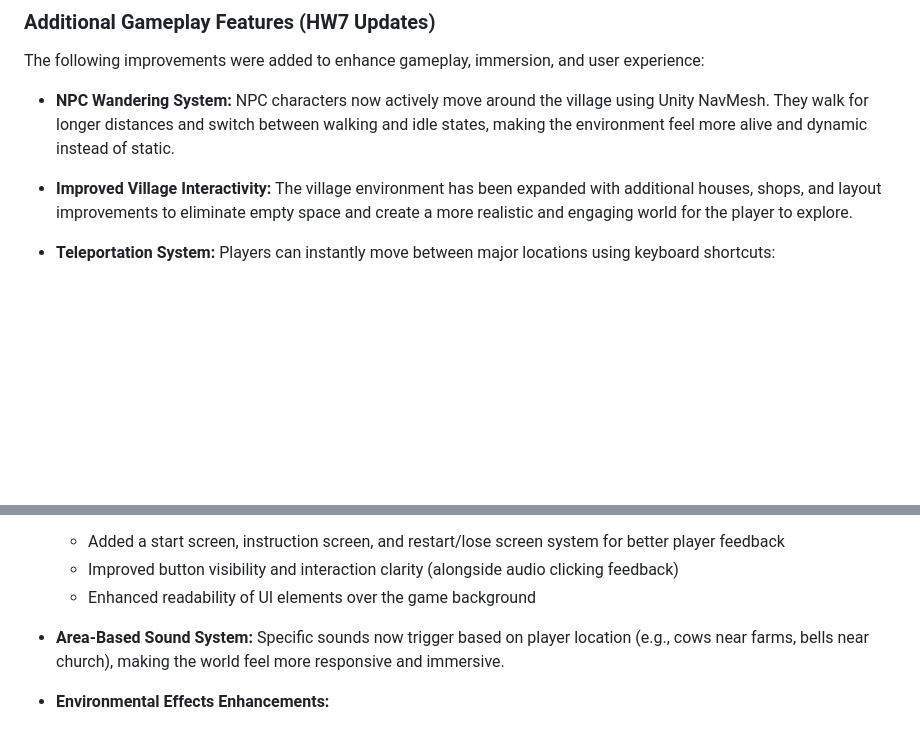
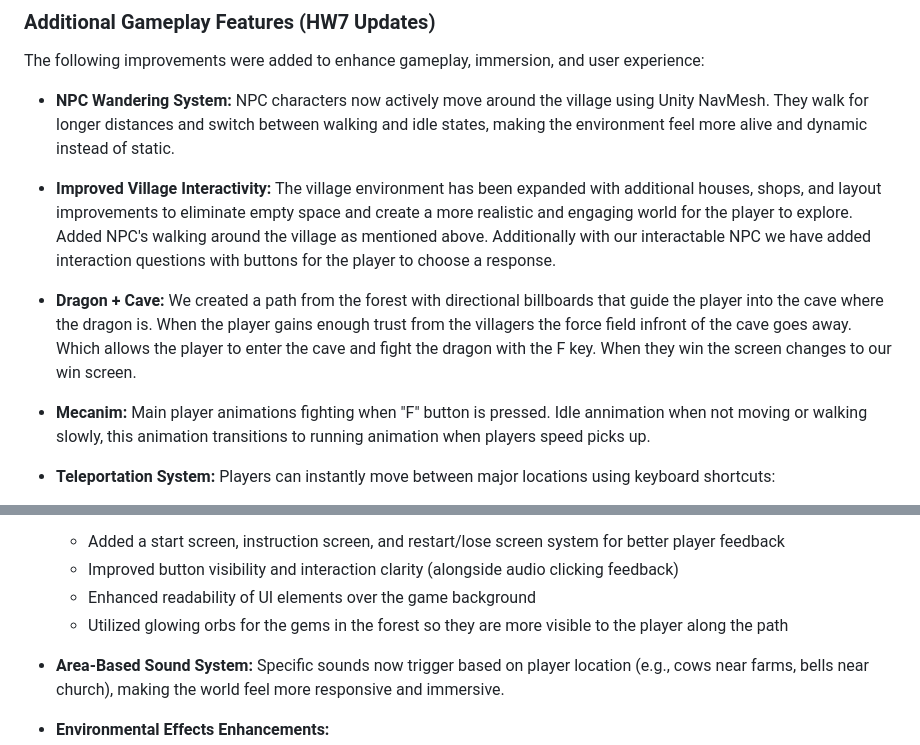
Before and after one commit to HariniSolai/Villain_In_Disguise, a Markdown page: README.md, 2 parts joined by grey strips. Drawn GitHub-style; blank space fills up the shorter version.

Commit message:
updates
Expanded the village interactivity with NPCs and added interaction questions. Updated gameplay elements including a dragon cave path, player animations, and UI improvements.

```diff
--- a/README.md
+++ b/README.md
@@ -123,7 +123,11 @@ The following improvements were added to enhance gameplay, immersion, and user e
 
 * **NPC Wandering System:** NPC characters now actively move around the village using Unity NavMesh. They walk for longer distances and switch between walking and idle states, making the environment feel more alive and dynamic instead of static.
 
-* **Improved Village Interactivity:** The village environment has been expanded with additional houses, shops, and layout improvements to eliminate empty space and create a more realistic and engaging world for the player to explore.
+* **Improved Village Interactivity:** The village environment has been expanded with additional houses, shops, and layout improvements to eliminate empty space and create a more realistic and engaging world for the player to explore. Added NPC's walking around the village as mentioned above. Additionally with our interactable NPC we have added interaction questions with buttons for the player to choose a response.
+
+* **Dragon + Cave:** We created a path from the forest with directional billboards that guide the player into the cave where the dragon is. When the player gains enough trust from the villagers the force field infront of the cave goes away. Which allows the player to enter the cave and fight the dragon with the F key. When they win the screen changes to our win screen.
+
+* **Mecanim:** Main player animations fighting when "F" button is pressed. Idle annimation when not moving or walking slowly, this animation transitions to running animation when players speed picks up.
 
 * **Teleportation System:** Players can instantly move between major locations using keyboard shortcuts:
   - **B** → Forest
@@ -137,6 +141,7 @@ The following improvements were added to enhance gameplay, immersion, and user e
   - Added a start screen, instruction screen, and restart/lose screen system for better player feedback
   - Improved button visibility and interaction clarity (alongside audio clicking feedback)
   - Enhanced readability of UI elements over the game background
+  - Utilized glowing orbs for the gems in the forest so they are more visible to the player along the path
 
 * **Area-Based Sound System:** Specific sounds now trigger based on player location (e.g., cows near farms, bells near church), making the world feel more responsive and immersive.
 
```
